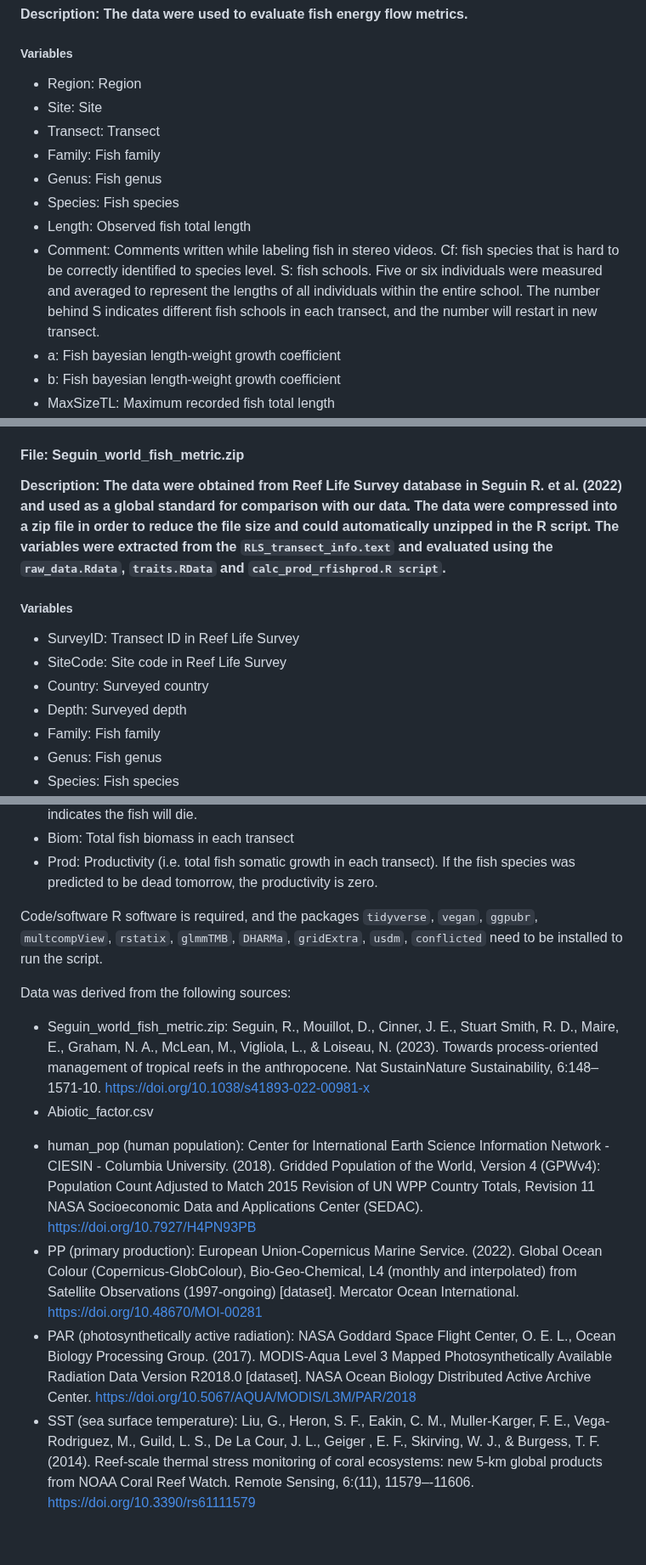
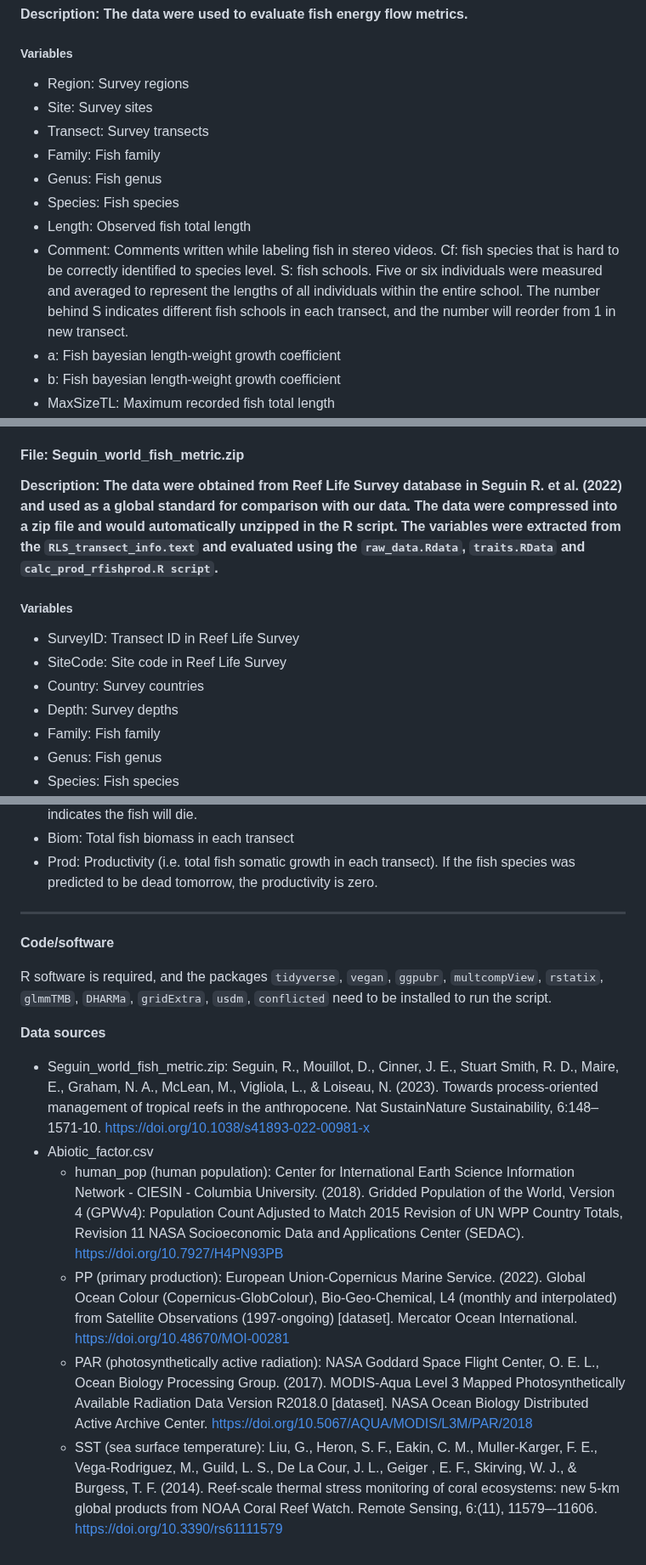
Before and after one commit to NTU-FRELab/fish-flow, a Markdown page: README.md, 3 parts joined by grey strips. Shown at 85% size. Drawn GitHub-style.

```diff
--- a/README.md
+++ b/README.md
@@ -81,14 +82,14 @@ Fifth & corresponding author name: Prof. Vianney Denis Affiliation: Institute of
 
 ##### Variables
 
-* Region: Region
-* Site: Site
-* Transect: Transect
+* Region: Survey regions
+* Site: Survey sites
+* Transect: Survey transects
 * Family: Fish family
 * Genus: Fish genus
 * Species: Fish species
 * Length: Observed fish total length
-* Comment: Comments written while labeling fish in stereo videos. Cf: fish species that is hard to be correctly identified to species level. S: fish schools. Five or six individuals were measured and averaged to represent the lengths of all individuals within the entire school. The number behind S indicates different fish schools in each transect, and the number will restart in new transect.
+* Comment: Comments written while labeling fish in stereo videos. Cf: fish species that is hard to be correctly identified to species level. S: fish schools. Five or six individuals were measured and averaged to represent the lengths of all individuals within the entire school. The number behind S indicates different fish schools in each transect, and the number will reorder from 1 in new transect.
 * a: Fish bayesian length-weight growth coefficient
 * b: Fish bayesian length-weight growth coefficient
 * MaxSizeTL: Maximum recorded fish total length
@@ -103,14 +104,14 @@ Fifth & corresponding author name: Prof. Vianney Denis Affiliation: Institute of
 
 #### File: Seguin\_world\_fish\_metric.zip
 
-**Description: The data were obtained from Reef Life Survey database in Seguin R. et al. (2022) and used as a global standard for comparison with our data. The data were compressed into a zip file in order to reduce the file size and could automatically unzipped in the R script. The variables were extracted from the `RLS_transect_info.text` and evaluated using the `raw_data.Rdata`, `traits.RData` and `calc_prod_rfishprod.R script`.**
+**Description: The data were obtained from Reef Life Survey database in Seguin R. et al. (2022) and used as a global standard for comparison with our data. The data were compressed into a zip file and would automatically unzipped in the R script. The variables were extracted from the `RLS_transect_info.text` and evaluated using the `raw_data.Rdata`, `traits.RData` and `calc_prod_rfishprod.R script`.**
 
 ##### Variables
 
 * SurveyID: Transect ID in Reef Life Survey
 * SiteCode: Site code in Reef Life Survey
-* Country: Surveyed country
-* Depth: Surveyed depth
+* Country: Survey countries
+* Depth: Survey depths
 * Family: Fish family
 * Genus: Fish genus
 * Species: Fish species
@@ -126,15 +127,17 @@ Fifth & corresponding author name: Prof. Vianney Denis Affiliation: Institute of
 * Biom: Total fish biomass in each transect
 * Prod: Productivity (i.e. total fish somatic growth in each transect). If the fish species was predicted to be dead tomorrow, the productivity is zero.
 
+***
 
-Code/software
+**Code/software**
+
 R software is required, and the packages `tidyverse`, `vegan`, `ggpubr`, `multcompView`, `rstatix`, `glmmTMB`, `DHARMa`, `gridExtra`, `usdm`, `conflicted` need to be installed to run the script.
 
-Data was derived from the following sources:
+**Data sources**
 
 * Seguin\_world\_fish\_metric.zip: Seguin, R., Mouillot, D., Cinner, J. E., Stuart Smith, R. D., Maire, E., Graham, N. A., McLean, M., Vigliola, L., & Loiseau, N. (2023). Towards process-oriented management of tropical reefs in the anthropocene. Nat SustainNature Sustainability, 6:148–1571-10. https://doi.org/10.1038/s41893-022-00981-x
 *  Abiotic\_factor.csv
-  + human_pop (human population): Center for International Earth Science Information Network - CIESIN - Columbia University. (2018). Gridded Population of the World, Version 4 (GPWv4): Population Count Adjusted to Match 2015 Revision of UN WPP Country Totals, Revision 11 NASA Socioeconomic Data and Applications Center (SEDAC). https://doi.org/10.7927/H4PN93PB
-  + PP (primary production): European Union-Copernicus Marine Service. (2022). Global Ocean Colour (Copernicus-GlobColour), Bio-Geo-Chemical, L4 (monthly and interpolated) from Satellite Observations (1997-ongoing) [dataset]. Mercator Ocean International. https://doi.org/10.48670/MOI-00281
-  + PAR (photosynthetically active radiation): NASA Goddard Space Flight Center, O. E. L., Ocean Biology Processing Group. (2017). MODIS-Aqua Level 3 Mapped Photosynthetically Available Radiation Data Version R2018.0 [dataset]. NASA Ocean Biology Distributed Active Archive Center. https://doi.org/10.5067/AQUA/MODIS/L3M/PAR/2018
-  + SST (sea surface temperature): Liu, G., Heron, S. F., Eakin, C. M., Muller-Karger, F. E., Vega-Rodriguez, M., Guild, L. S., De La Cour, J. L., Geiger , E. F., Skirving, W. J., & Burgess, T. F. (2014). Reef-scale thermal stress monitoring of coral ecosystems: new 5-km global products from NOAA Coral Reef Watch. Remote Sensing, 6:(11), 11579–-11606. https://doi.org/10.3390/rs61111579
+    + human_pop (human population): Center for International Earth Science Information Network - CIESIN - Columbia University. (2018). Gridded Population of the World, Version 4 (GPWv4): Population Count Adjusted to Match 2015 Revision of UN WPP Country Totals, Revision 11 NASA Socioeconomic Data and Applications Center (SEDAC). https://doi.org/10.7927/H4PN93PB
+    + PP (primary production): European Union-Copernicus Marine Service. (2022). Global Ocean Colour (Copernicus-GlobColour), Bio-Geo-Chemical, L4 (monthly and interpolated) from Satellite Observations (1997-ongoing) [dataset]. Mercator Ocean International. https://doi.org/10.48670/MOI-00281
+    + PAR (photosynthetically active radiation): NASA Goddard Space Flight Center, O. E. L., Ocean Biology Processing Group. (2017). MODIS-Aqua Level 3 Mapped Photosynthetically Available Radiation Data Version R2018.0 [dataset]. NASA Ocean Biology Distributed Active Archive Center. https://doi.org/10.5067/AQUA/MODIS/L3M/PAR/2018
+    + SST (sea surface temperature): Liu, G., Heron, S. F., Eakin, C. M., Muller-Karger, F. E., Vega-Rodriguez, M., Guild, L. S., De La Cour, J. L., Geiger , E. F., Skirving, W. J., & Burgess, T. F. (2014). Reef-scale thermal stress monitoring of coral ecosystems: new 5-km global products from NOAA Coral Reef Watch. Remote Sensing, 6:(11), 11579–-11606. https://doi.org/10.3390/rs61111579
```
Also changed, not shown: other parts of README.md (+4 -3 lines).
